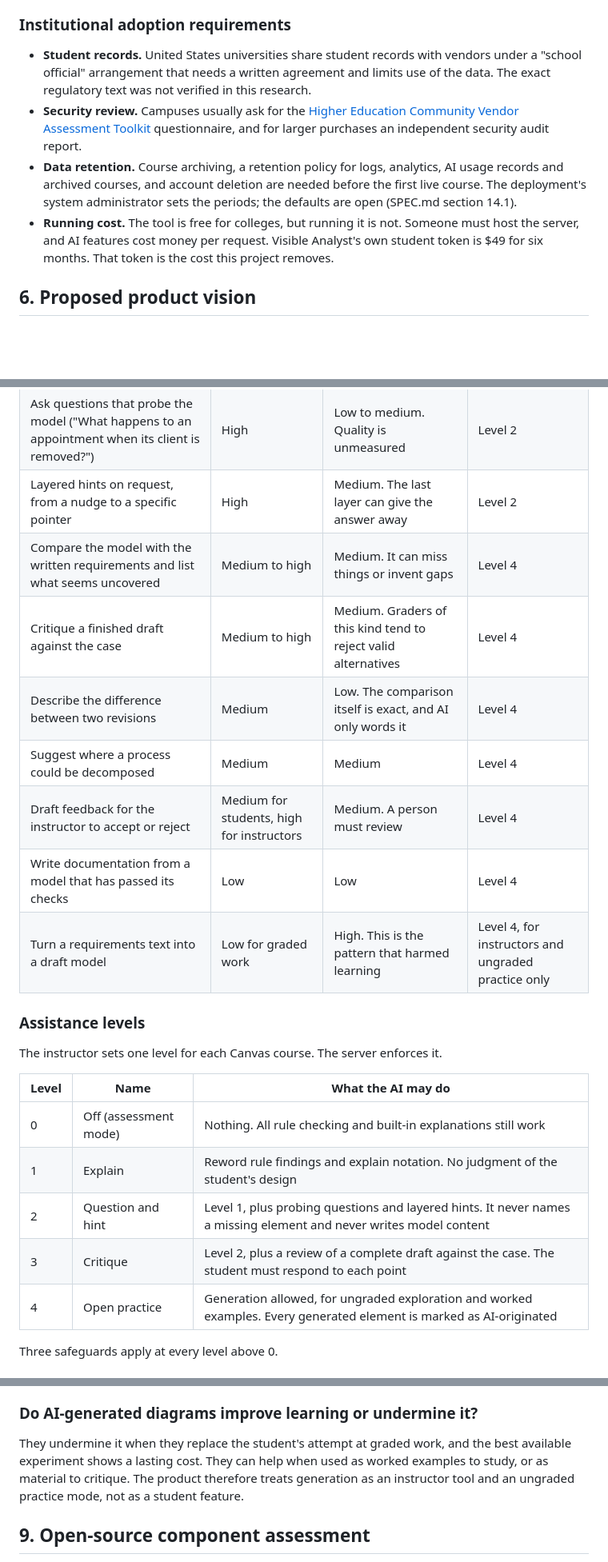
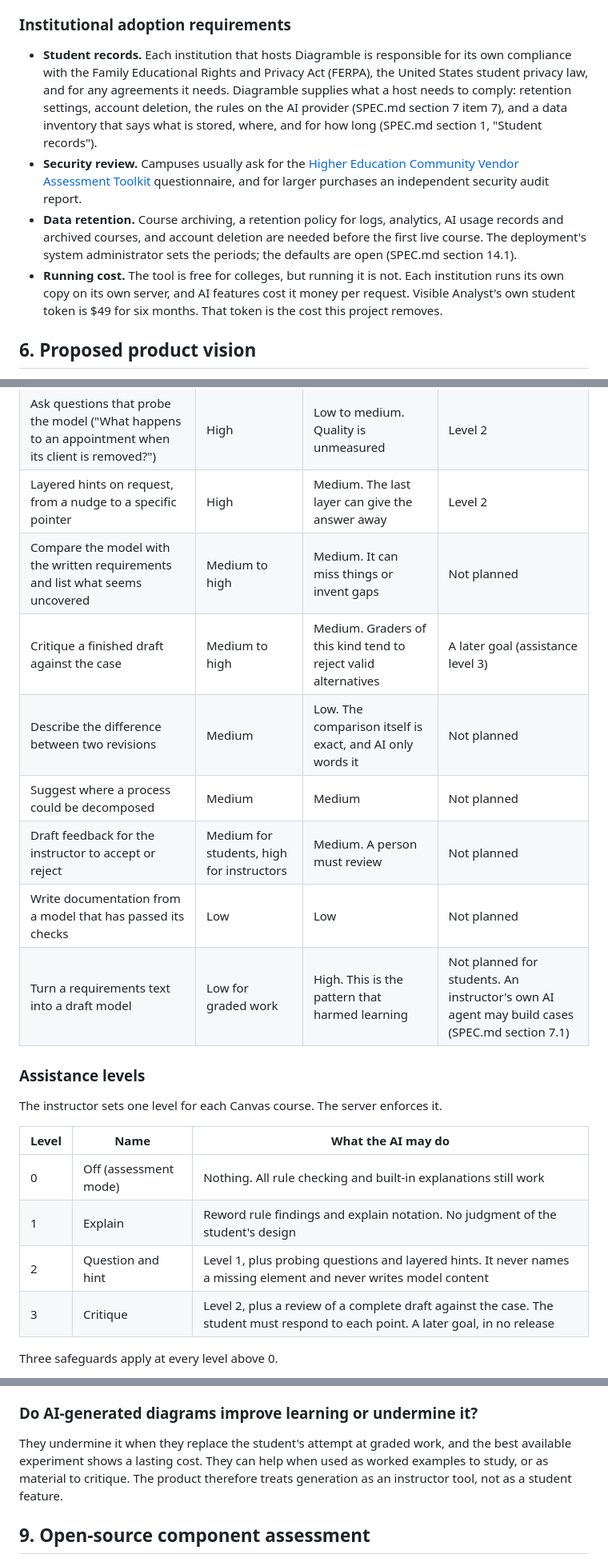
Before and after one commit to toddawhittaker/diagramble, a Markdown page: docs/VISION.md, 3 parts joined by grey strips. Shown at 80% size. Rendered like a GitHub page; blank space fills up the shorter version.

```diff
--- a/docs/VISION.md
+++ b/docs/VISION.md
@@ -321,10 +321,10 @@ The newer [Asset Processor placement](https://developerdocs.instructure.com/serv
 
 ### Institutional adoption requirements
 
-- **Student records.** United States universities share student records with vendors under a "school official" arrangement that needs a written agreement and limits use of the data. The exact regulatory text was not verified in this research.
+- **Student records.** Each institution that hosts Diagramble is responsible for its own compliance with the Family Educational Rights and Privacy Act (FERPA), the United States student privacy law, and for any agreements it needs. Diagramble supplies what a host needs to comply: retention settings, account deletion, the rules on the AI provider (SPEC.md section 7 item 7), and a data inventory that says what is stored, where, and for how long (SPEC.md section 1, "Student records").
 - **Security review.** Campuses usually ask for the [Higher Education Community Vendor Assessment Toolkit](https://www.educause.edu/higher-education-community-vendor-assessment-toolkit) questionnaire, and for larger purchases an independent security audit report.
 - **Data retention.** Course archiving, a retention policy for logs, analytics, AI usage records and archived courses, and account deletion are needed before the first live course. The deployment's system administrator sets the periods; the defaults are open (SPEC.md section 14.1).
-- **Running cost.** The tool is free for colleges, but running it is not. Someone must host the server, and AI features cost money per request. Visible Analyst's own student token is $49 for six months. That token is the cost this project removes.
+- **Running cost.** The tool is free for colleges, but running it is not. Each institution runs its own copy on its own server, and AI features cost it money per request. Visible Analyst's own student token is $49 for six months. That token is the cost this project removes.
 
 ## 6. Proposed product vision
 
@@ -571,13 +571,13 @@ AI works on the far side of that line. It reads the model as structured text and
 | Explain a rule violation in plain words, using the student's own element names | High | Low. The rule engine found the error, so the AI cannot invent one | Level 2 |
 | Ask questions that probe the model ("What happens to an appointment when its client is removed?") | High | Low to medium. Quality is unmeasured | Level 2 |
 | Layered hints on request, from a nudge to a specific pointer | High | Medium. The last layer can give the answer away | Level 2 |
-| Compare the model with the written requirements and list what seems uncovered | Medium to high | Medium. It can miss things or invent gaps | Level 4 |
-| Critique a finished draft against the case | Medium to high | Medium. Graders of this kind tend to reject valid alternatives | Level 4 |
-| Describe the difference between two revisions | Medium | Low. The comparison itself is exact, and AI only words it | Level 4 |
-| Suggest where a process could be decomposed | Medium | Medium | Level 4 |
-| Draft feedback for the instructor to accept or reject | Medium for students, high for instructors | Medium. A person must review | Level 4 |
-| Write documentation from a model that has passed its checks | Low | Low | Level 4 |
-| Turn a requirements text into a draft model | Low for graded work | High. This is the pattern that harmed learning | Level 4, for instructors and ungraded practice only |
+| Compare the model with the written requirements and list what seems uncovered | Medium to high | Medium. It can miss things or invent gaps | Not planned |
+| Critique a finished draft against the case | Medium to high | Medium. Graders of this kind tend to reject valid alternatives | A later goal (assistance level 3) |
+| Describe the difference between two revisions | Medium | Low. The comparison itself is exact, and AI only words it | Not planned |
+| Suggest where a process could be decomposed | Medium | Medium | Not planned |
+| Draft feedback for the instructor to accept or reject | Medium for students, high for instructors | Medium. A person must review | Not planned |
+| Write documentation from a model that has passed its checks | Low | Low | Not planned |
+| Turn a requirements text into a draft model | Low for graded work | High. This is the pattern that harmed learning | Not planned for students. An instructor's own AI agent may build cases (SPEC.md section 7.1) |
 
 ### Assistance levels
 
@@ -588,8 +588,7 @@ The instructor sets one level for each Canvas course. The server enforces it.
 | 0 | Off (assessment mode) | Nothing. All rule checking and built-in explanations still work |
 | 1 | Explain | Reword rule findings and explain notation. No judgment of the student's design |
 | 2 | Question and hint | Level 1, plus probing questions and layered hints. It never names a missing element and never writes model content |
-| 3 | Critique | Level 2, plus a review of a complete draft against the case. The student must respond to each point |
-| 4 | Open practice | Generation allowed, for ungraded exploration and worked examples. Every generated element is marked as AI-originated |
+| 3 | Critique | Level 2, plus a review of a complete draft against the case. The student must respond to each point. A later goal, in no release |
 
 Three safeguards apply at every level above 0.
 
@@ -616,7 +615,7 @@ A fixed reply structure guarantees the shape of a reply, not that its content is
 
 ### Do AI-generated diagrams improve learning or undermine it?
 
-They undermine it when they replace the student's attempt at graded work, and the best available experiment shows a lasting cost. They can help when used as worked examples to study, or as material to critique. The product therefore treats generation as an instructor tool and an ungraded practice mode, not as a student feature.
+They undermine it when they replace the student's attempt at graded work, and the best available experiment shows a lasting cost. They can help when used as worked examples to study, or as material to critique. The product therefore treats generation as an instructor tool, not as a student feature.
 
 ## 9. Open-source component assessment
 
```
Also changed, not shown: other parts of docs/VISION.md (+40 -88 lines), docs/EPICS.md (+11 -14 lines), docs/SPEC.md (+39 -31 lines), docs/images/roadmap.png.
